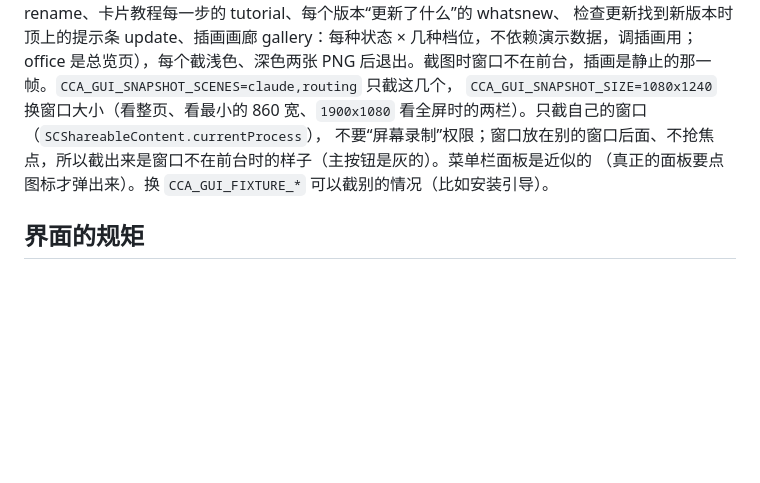
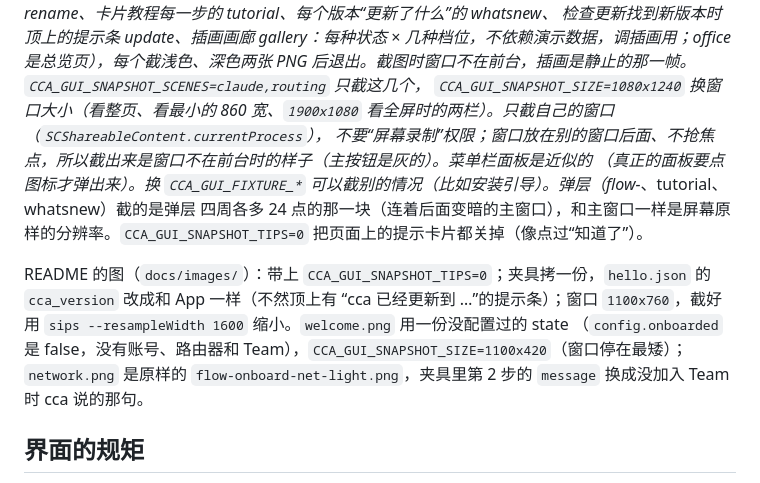
Before and after one commit to rivia7/claude-accounts, a Markdown page: macos/README.md, the part around the change. Rendered like a GitHub page; blank space fills up the shorter version.

```diff
--- a/macos/README.md
+++ b/macos/README.md
@@ -78,7 +78,13 @@ CCA_GUI_FIXTURES="$PWD/macos/Tests/Fixtures" CCA_GUI_SNAPSHOT=/tmp/shots macos/b
 检查更新找到新版本时顶上的提示条 update、插画画廊 gallery：每种状态 × 几种档位，不依赖演示数据，调插画用；office 是总览页），每个截浅色、深色两张 PNG 后退出。截图时窗口不在前台，插画是静止的那一帧。`CCA_GUI_SNAPSHOT_SCENES=claude,routing` 只截这几个，
 `CCA_GUI_SNAPSHOT_SIZE=1080x1240` 换窗口大小（看整页、看最小的 860 宽、`1900x1080` 看全屏时的两栏）。只截自己的窗口（`SCShareableContent.currentProcess`），
 不要“屏幕录制”权限；窗口放在别的窗口后面、不抢焦点，所以截出来是窗口不在前台时的样子（主按钮是灰的）。菜单栏面板是近似的
-（真正的面板要点图标才弹出来）。换 `CCA_GUI_FIXTURE_*` 可以截别的情况（比如安装引导）。
+（真正的面板要点图标才弹出来）。换 `CCA_GUI_FIXTURE_*` 可以截别的情况（比如安装引导）。弹层（flow-*、tutorial、whatsnew）截的是弹层
+四周各多 24 点的那一块（连着后面变暗的主窗口），和主窗口一样是屏幕原样的分辨率。`CCA_GUI_SNAPSHOT_TIPS=0` 把页面上的提示卡片都关掉（像点过“知道了”）。
+
+README 的图（`docs/images/`）：带上 `CCA_GUI_SNAPSHOT_TIPS=0`；夹具拷一份，`hello.json` 的 `cca_version` 改成和 App 一样（不然顶上有
+“cca 已经更新到 …”的提示条）；窗口 `1100x760`，截好用 `sips --resampleWidth 1600` 缩小。`welcome.png` 用一份没配置过的 state
+（`config.onboarded` 是 false，没有账号、路由器和 Team），`CCA_GUI_SNAPSHOT_SIZE=1100x420`（窗口停在最矮）；`network.png` 是原样的
+`flow-onboard-net-light.png`，夹具里第 2 步的 `message` 换成没加入 Team 时 cca 说的那句。
 
 ## 界面的规矩
 
```
Also changed, not shown: README.en.md (+3 -0 lines), README.md (+3 -0 lines), docs/images/account.png, docs/images/network.png (added), docs/images/overview.png, docs/images/welcome.png, 7 other files.
